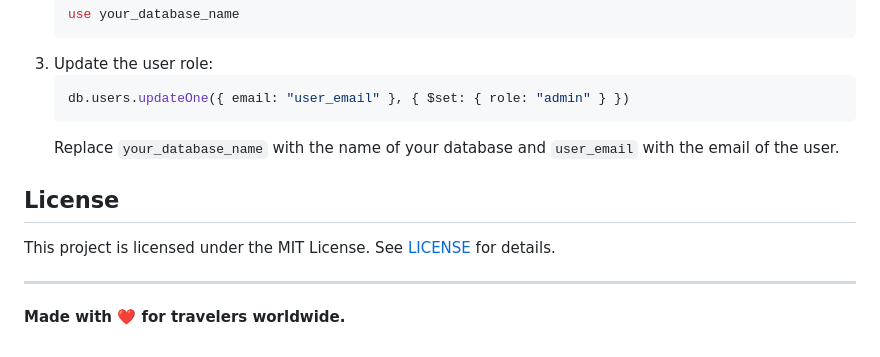
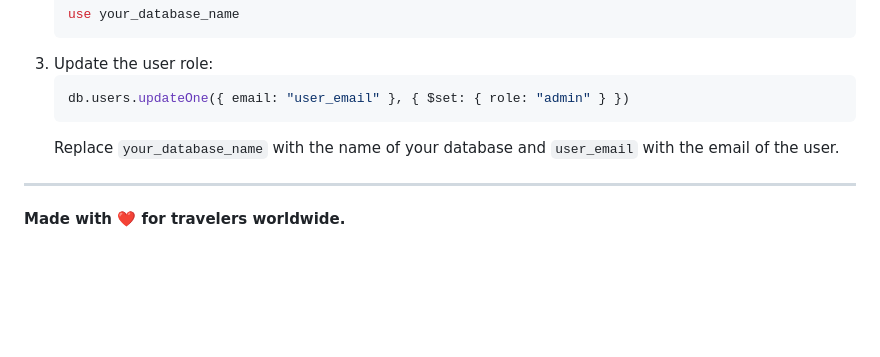
Before and after one commit to sudabathulasiri/FlightFinder-Navigating-Your-Air-Travel-Options, a Markdown page: README.md, the part around the change. Drawn GitHub-style; blank space fills up the shorter version.

````diff
--- a/README.md
+++ b/README.md
@@ -150,10 +150,6 @@ To grant admin privileges to a user, follow these steps after registering the us
    ```
    Replace `your_database_name` with the name of your database and `user_email` with the email of the user.
 
-## License
-
-This project is licensed under the MIT License. See [LICENSE](LICENSE) for details.
-
 ---
 
 **Made with ❤️ for travelers worldwide.**
````
